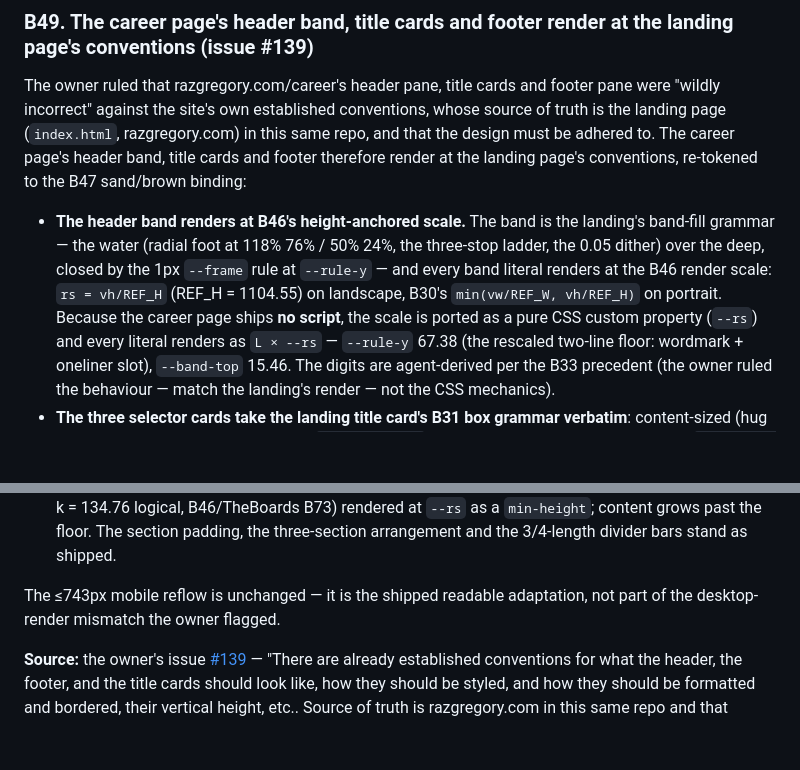
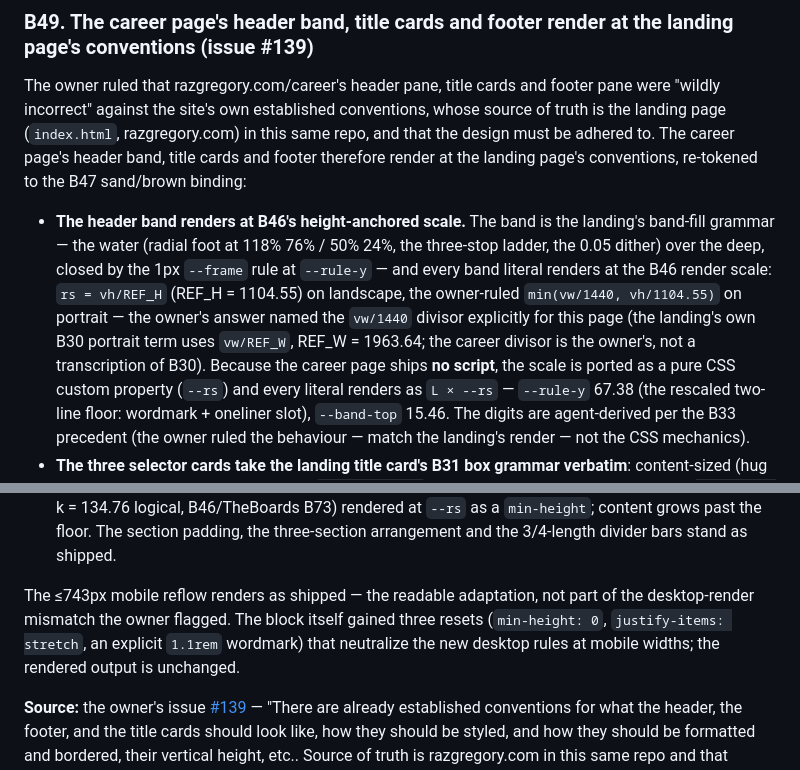
Before and after one commit to AlastairZeved/The-Portfolio, a Markdown page: docs/DECISIONS.md, 2 parts joined by grey strips. Rendered like a GitHub page; blank space fills up the shorter version.

Commit message:
Correct B49's portrait-divisor attribution and the mobile-block wording (spec review nits)

```diff
--- a/docs/DECISIONS.md
+++ b/docs/DECISIONS.md
@@ -2104,8 +2104,11 @@ the landing page's conventions, re-tokened to the B47 sand/brown binding:
   the landing's band-fill grammar — the water (radial foot at 118% 76% /
   50% 24%, the three-stop ladder, the 0.05 dither) over the deep, closed by
   the 1px `--frame` rule at `--rule-y` — and every band literal renders at
-  the B46 render scale: `rs = vh/REF_H` (REF_H = 1104.55) on landscape,
-  B30's `min(vw/REF_W, vh/REF_H)` on portrait. Because the career page
+  the B46 render scale: `rs = vh/REF_H` (REF_H = 1104.55) on landscape, the
+  owner-ruled `min(vw/1440, vh/1104.55)` on portrait — the owner's answer
+  named the `vw/1440` divisor explicitly for this page (the landing's own
+  B30 portrait term uses `vw/REF_W`, REF_W = 1963.64; the career divisor is
+  the owner's, not a transcription of B30). Because the career page
   ships **no script**, the scale is ported as a pure CSS custom property
   (`--rs`) and every literal renders as `L × --rs` — `--rule-y` 67.38 (the
   rescaled two-line floor: wordmark + oneliner slot), `--band-top` 15.46.
@@ -2125,8 +2128,11 @@ the landing page's conventions, re-tokened to the B47 sand/brown binding:
   The section padding, the three-section arrangement and the 3/4-length
   divider bars stand as shipped.
 
-The ≤743px mobile reflow is unchanged — it is the shipped readable
-adaptation, not part of the desktop-render mismatch the owner flagged.
+The ≤743px mobile reflow renders as shipped — the readable adaptation, not
+part of the desktop-render mismatch the owner flagged. The block itself
+gained three resets (`min-height: 0`, `justify-items: stretch`, an explicit
+`1.1rem` wordmark) that neutralize the new desktop rules at mobile widths;
+the rendered output is unchanged.
 
 **Source:** the owner's issue
 [#139](https://github.com/AlastairZeved/The-Portfolio/issues/139) — "There
```
